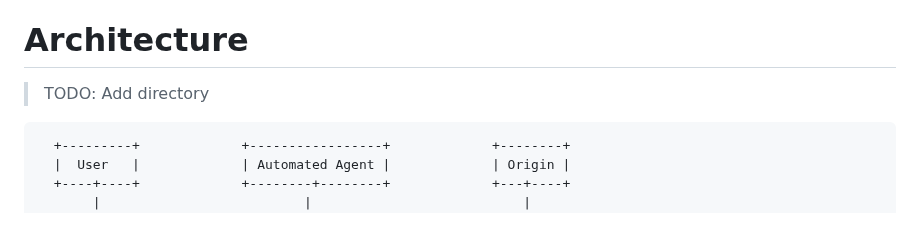
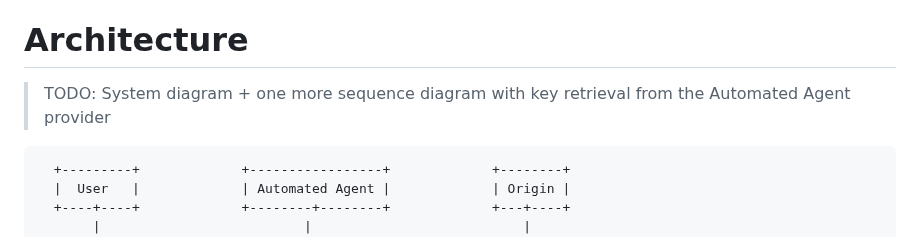
Before and after one commit to thibmeu/http-message-signatures-directory, a Markdown page: draft-meunier-web-bot-auth-architecture.md, the part around the change. Drawn GitHub-style.

Commit message:
Add one more todo

```diff
--- a/draft-meunier-web-bot-auth-architecture.md
+++ b/draft-meunier-web-bot-auth-architecture.md
@@ -100,7 +100,7 @@ The following terms are used throughout this document:
 
 # Architecture
 
-> TODO: Add directory
+> TODO: System diagram + one more sequence diagram with key retrieval from the Automated Agent provider
 
 ~~~aasvg
   +---------+             +-----------------+             +--------+
```
